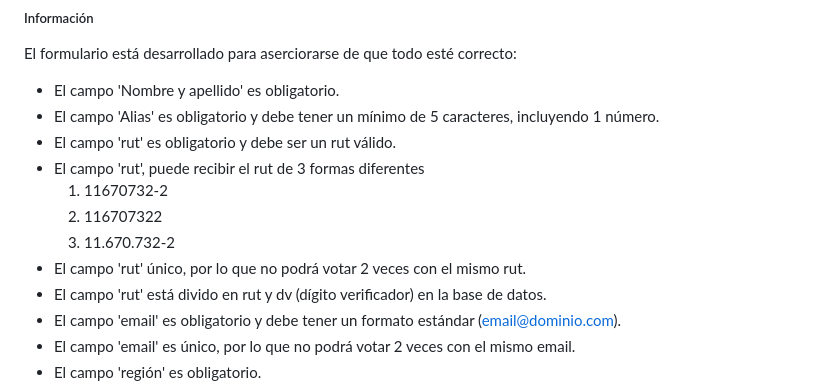
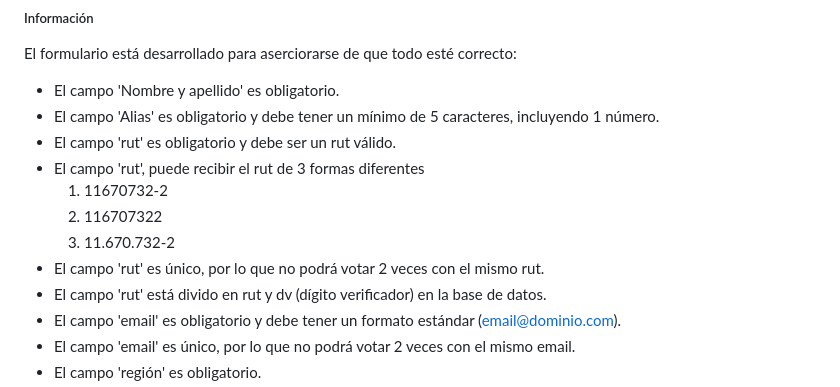
Before and after one commit to JhoplaINC/votaciones, a Markdown page: README.md, the part around the change. Drawn GitHub-style.

Commit message:
corrección menor a readme - 2

```diff
--- a/README.md
+++ b/README.md
@@ -42,7 +42,7 @@ El formulario está desarrollado para aserciorarse de que todo esté correcto:
     1. 11670732-2
     2. 116707322
     3. 11.670.732-2
-* El campo 'rut' único, por lo que no podrá votar 2 veces con el mismo rut.
+* El campo 'rut' es único, por lo que no podrá votar 2 veces con el mismo rut.
 * El campo 'rut' está divido en rut y dv (dígito verificador) en la base de datos.
 * El campo 'email' es obligatorio y debe tener un formato estándar (email@dominio.com).
 * El campo 'email' es único, por lo que no podrá votar 2 veces con el mismo email.
```
